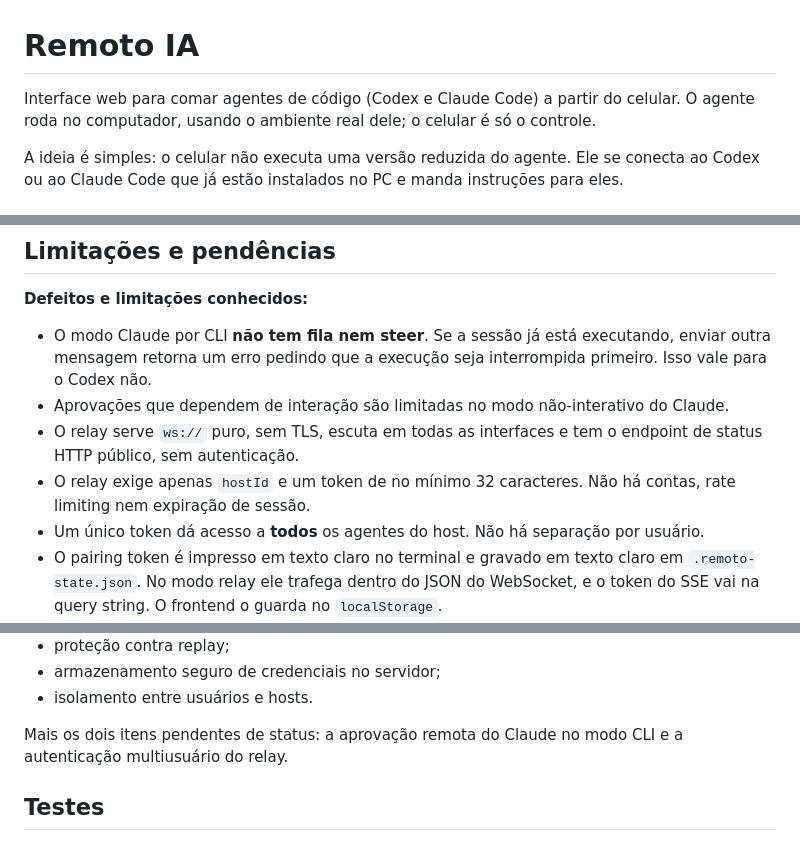
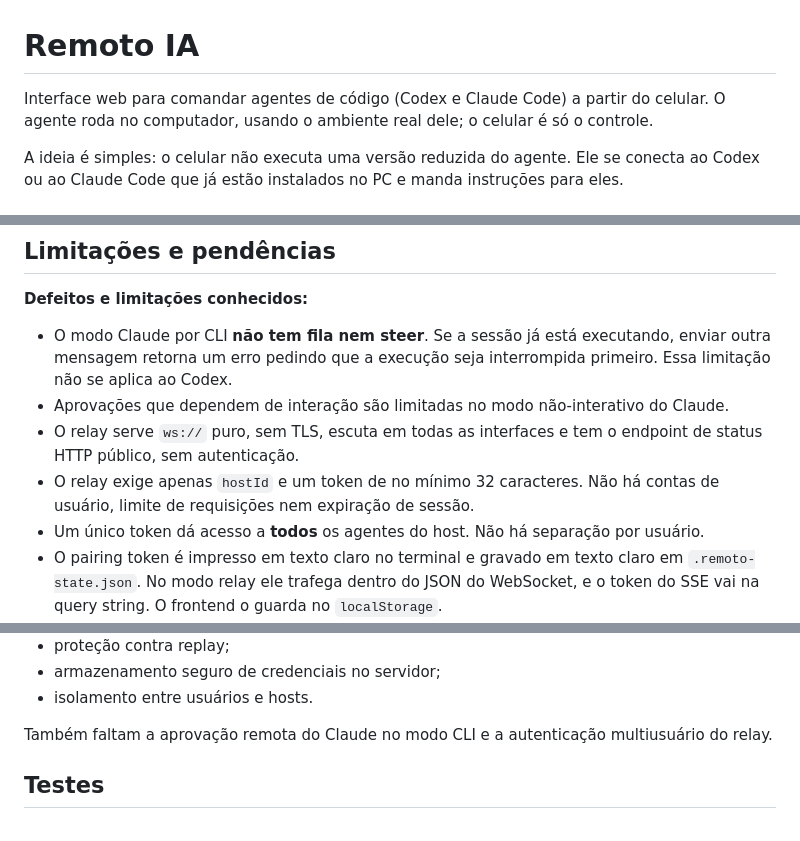
Before and after one commit to isaquegozzi/remoto-ia, a Markdown page: README.md, 3 parts joined by grey strips. Drawn GitHub-style.

Commit message:
docs: correct README wording and clarify project status

```diff
--- a/README.md
+++ b/README.md
@@ -1,6 +1,6 @@
 # Remoto IA
 
-Interface web para comar agentes de código (Codex e Claude Code) a partir do celular. O agente roda no computador, usando o ambiente real dele; o celular é só o controle.
+Interface web para comandar agentes de código (Codex e Claude Code) a partir do celular. O agente roda no computador, usando o ambiente real dele; o celular é só o controle.
 
 A ideia é simples: o celular não executa uma versão reduzida do agente. Ele se conecta ao Codex ou ao Claude Code que já estão instalados no PC e manda instruções para eles.
 
@@ -201,10 +201,10 @@ Para acessar de fora da rede local, use o relay. Não tente apontar a página ho
 
 **Defeitos e limitações conhecidos:**
 
-- O modo Claude por CLI **não tem fila nem steer**. Se a sessão já está executando, enviar outra mensagem retorna um erro pedindo que a execução seja interrompida primeiro. Isso vale para o Codex não.
+- O modo Claude por CLI **não tem fila nem steer**. Se a sessão já está executando, enviar outra mensagem retorna um erro pedindo que a execução seja interrompida primeiro. Essa limitação não se aplica ao Codex.
 - Aprovações que dependem de interação são limitadas no modo não-interativo do Claude.
 - O relay serve `ws://` puro, sem TLS, escuta em todas as interfaces e tem o endpoint de status HTTP público, sem autenticação.
-- O relay exige apenas `hostId` e um token de no mínimo 32 caracteres. Não há contas, rate limiting nem expiração de sessão.
+- O relay exige apenas `hostId` e um token de no mínimo 32 caracteres. Não há contas de usuário, limite de requisições nem expiração de sessão.
 - Um único token dá acesso a **todos** os agentes do host. Não há separação por usuário.
 - O pairing token é impresso em texto claro no terminal e gravado em texto claro em `.remoto-state.json`. No modo relay ele trafega dentro do JSON do WebSocket, e o token do SSE vai na query string. O frontend o guarda no `localStorage`.
 - Existem funções vazias no frontend: `toggleProjectMenu()`, `closeDiffModal()` e `togglePasswordVisibility()`. `openOptionsModal()` é apenas um apelido para a interrupção, e `generateNewPairingCode()` só mostra um aviso.
@@ -232,7 +232,7 @@ Todos os itens abaixo estão na lista de segurança do próprio projeto, antes d
 - armazenamento seguro de credenciais no servidor;
 - isolamento entre usuários e hosts.
 
-Mais os dois itens pendentes de status: a aprovação remota do Claude no modo CLI e a autenticação multiusuário do relay.
+Também faltam a aprovação remota do Claude no modo CLI e a autenticação multiusuário do relay.
 
 ## Testes
 
```
